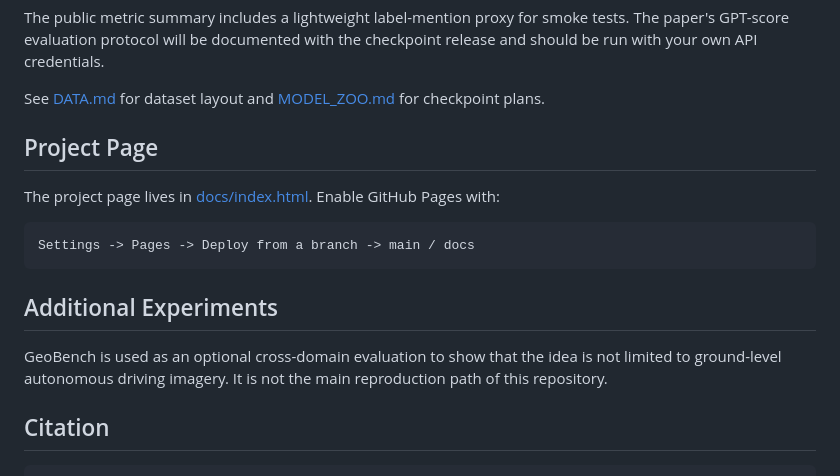
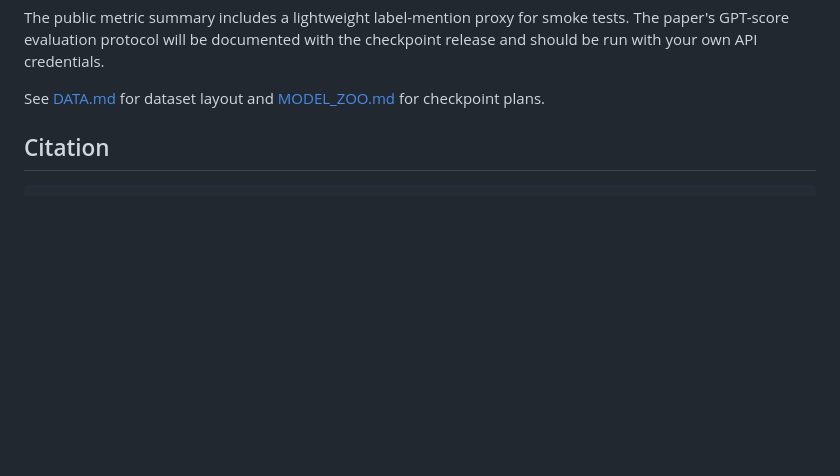
Before and after one commit to XinHu98/seeing, a Markdown page: README.md, the part around the change. Rendered like a GitHub page; blank space fills up the shorter version.

Commit message:
Update README to remove project page and experiments
Removed project page instructions and additional experiments section from README.

````diff
--- a/README.md
+++ b/README.md
@@ -101,17 +101,6 @@ The public metric summary includes a lightweight label-mention proxy for smoke t
 
 See [DATA.md](DATA.md) for dataset layout and [MODEL_ZOO.md](MODEL_ZOO.md) for checkpoint plans.
 
-## Project Page
-
-The project page lives in [docs/index.html](docs/index.html). Enable GitHub Pages with:
-
-```text
-Settings -> Pages -> Deploy from a branch -> main / docs
-```
-
-## Additional Experiments
-
-GeoBench is used as an optional cross-domain evaluation to show that the idea is not limited to ground-level autonomous driving imagery. It is not the main reproduction path of this repository.
 
 ## Citation
 
````
